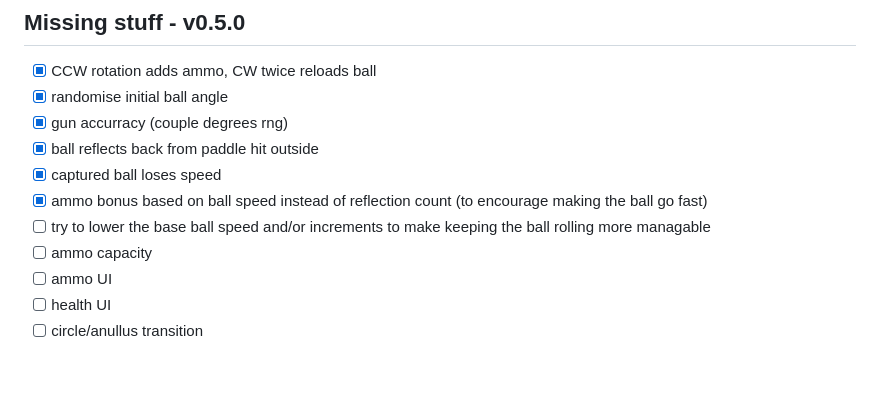
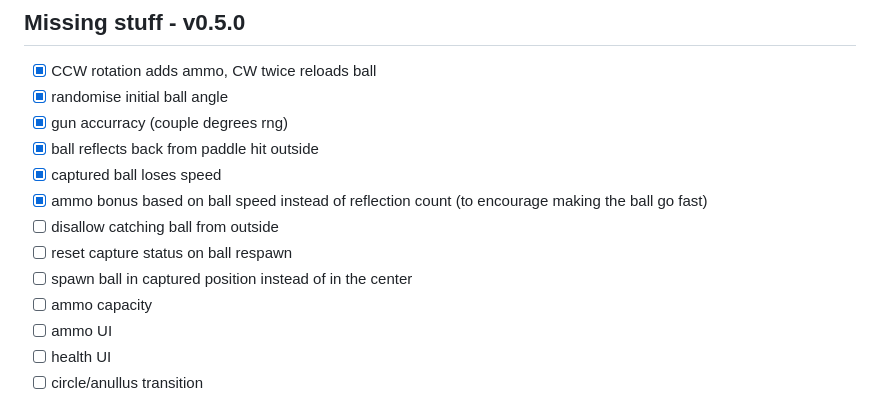
Before and after one commit to meepleek/porcle, a Markdown page: docs/todo.md, the part around the change. GitHub-like rendering; blank space fills up the shorter version.

Commit message:
update todo

```diff
--- a/docs/todo.md
+++ b/docs/todo.md
@@ -69,7 +69,9 @@
 - [x] ball reflects back from paddle hit outside
 - [x] captured ball loses speed
 - [x] ammo bonus based on ball speed instead of reflection count (to encourage making the ball go fast)
-- [ ] try to lower the base ball speed and/or increments to make keeping the ball rolling more managable
+- [ ] disallow catching ball from outside
+- [ ] reset capture status on ball respawn
+- [ ] spawn ball in captured position instead of in the center
 - [ ] ammo capacity
 - [ ] ammo UI
 - [ ] health UI
```
